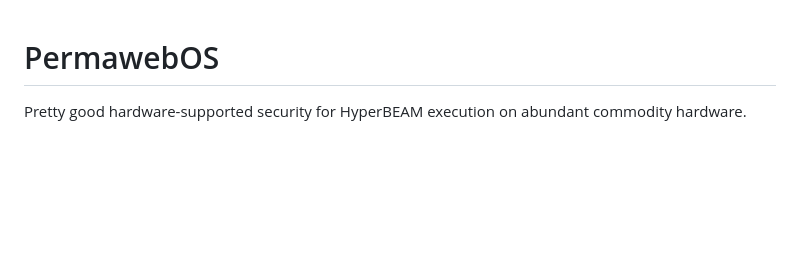
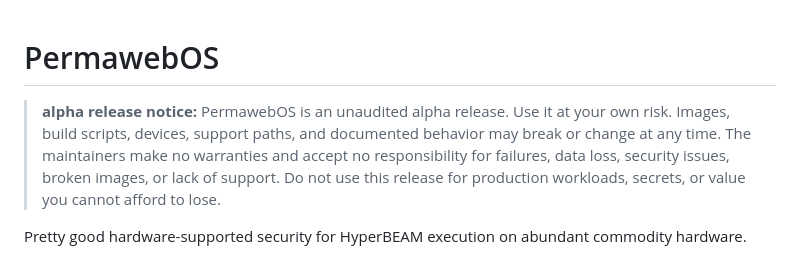
Before and after one commit to permaweb/os, a Markdown page: README.md, the part around the change. Drawn GitHub-style; blank space fills up the shorter version.

Commit message:
docs: add alpha disclaimer to readme

```diff
--- a/README.md
+++ b/README.md
@@ -1,4 +1,11 @@
 # PermawebOS
+
+> **alpha release notice:** PermawebOS is an unaudited alpha release. Use it at
+> your own risk. Images, build scripts, devices, support paths, and documented
+> behavior may break or change at any time. The maintainers make no warranties
+> and accept no responsibility for failures, data loss, security issues, broken
+> images, or lack of support. Do not use this release for production workloads,
+> secrets, or value you cannot afford to lose.
 
 Pretty good hardware-supported security for HyperBEAM execution on abundant
 commodity hardware.
```
